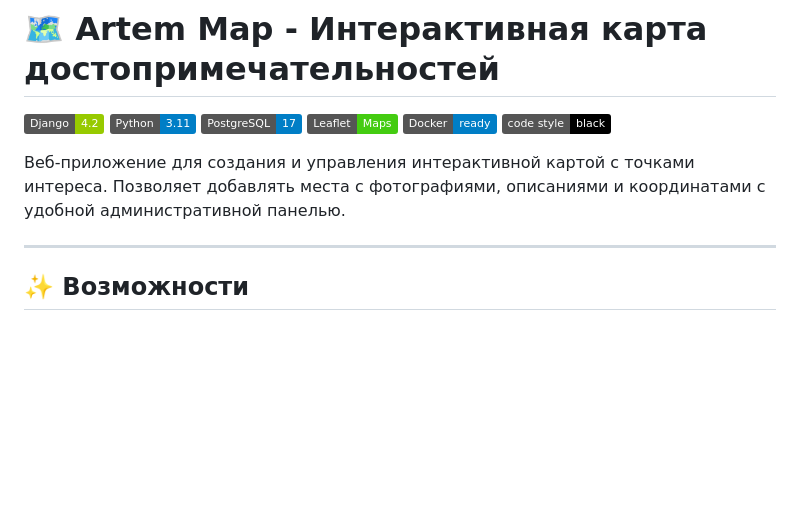
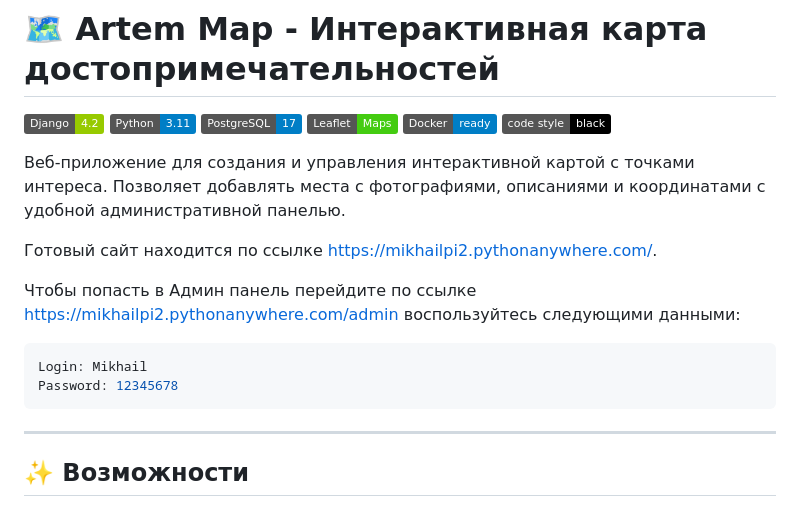
Before and after one commit to MikhailPI1/artem-s_map, a Markdown page: README.md, the part around the change. Drawn GitHub-style; badges without logos; blank space fills up the shorter version.

````diff
--- a/README.md
+++ b/README.md
@@ -8,6 +8,14 @@
 ![Black](https://img.shields.io/badge/code%20style-black-000000.svg)
 
 Веб-приложение для создания и управления интерактивной картой с точками интереса. Позволяет добавлять места с фотографиями, описаниями и координатами с удобной административной панелью.
+
+Готовый сайт находится по ссылке https://mikhailpi2.pythonanywhere.com/.
+
+Чтобы попасть в Админ панель перейдите по ссылке https://mikhailpi2.pythonanywhere.com/admin воспользуйтесь следующими данными:
+```bash
+Login: Mikhail
+Password: 12345678
+```
 
 ---
 
````
